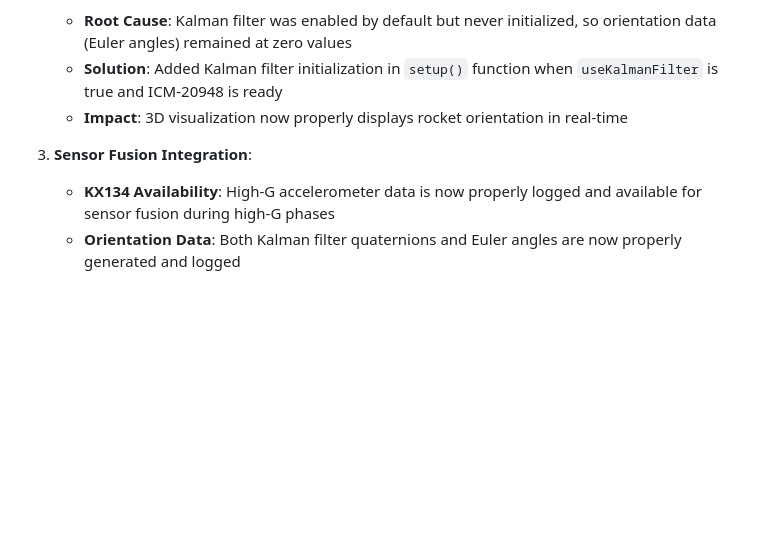
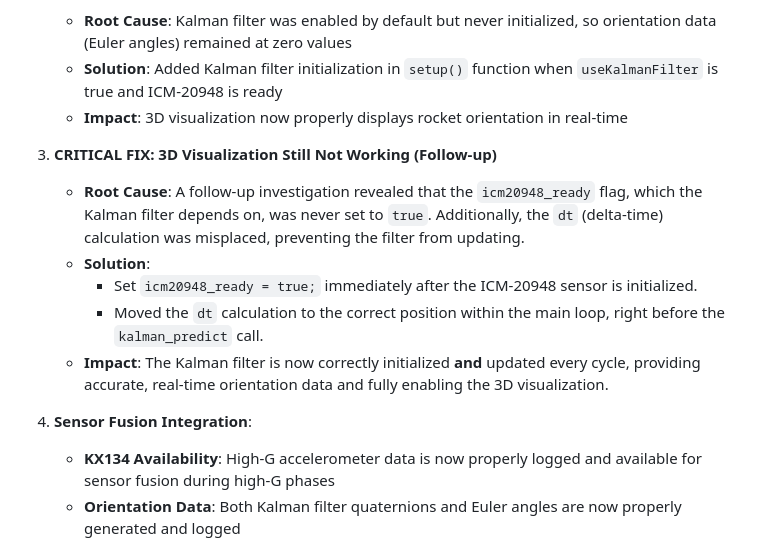
Before and after one commit to madmonkey71/TripleT-Flight-Firmware, a Markdown page: README.md, the part around the change. Drawn GitHub-style; blank space fills up the shorter version.

Commit message:
Doc: Update README with final 3D visualization fix

```diff
--- a/README.md
+++ b/README.md
@@ -208,7 +208,14 @@ Fixed critical issues with KX134 high-G accelerometer data logging and 3D visual
    - **Solution**: Added Kalman filter initialization in `setup()` function when `useKalmanFilter` is true and ICM-20948 is ready
    - **Impact**: 3D visualization now properly displays rocket orientation in real-time
 
-3. **Sensor Fusion Integration**:
+3. **CRITICAL FIX: 3D Visualization Still Not Working (Follow-up)**
+   - **Root Cause**: A follow-up investigation revealed that the `icm20948_ready` flag, which the Kalman filter depends on, was never set to `true`. Additionally, the `dt` (delta-time) calculation was misplaced, preventing the filter from updating.
+   - **Solution**:
+     - Set `icm20948_ready = true;` immediately after the ICM-20948 sensor is initialized.
+     - Moved the `dt` calculation to the correct position within the main loop, right before the `kalman_predict` call.
+   - **Impact**: The Kalman filter is now correctly initialized **and** updated every cycle, providing accurate, real-time orientation data and fully enabling the 3D visualization.
+
+4. **Sensor Fusion Integration**:
    - **KX134 Availability**: High-G accelerometer data is now properly logged and available for sensor fusion during high-G phases
    - **Orientation Data**: Both Kalman filter quaternions and Euler angles are now properly generated and logged
    - **Web Interface**: 3D visualizer now receives valid orientation data for real-time rocket attitude display
```
